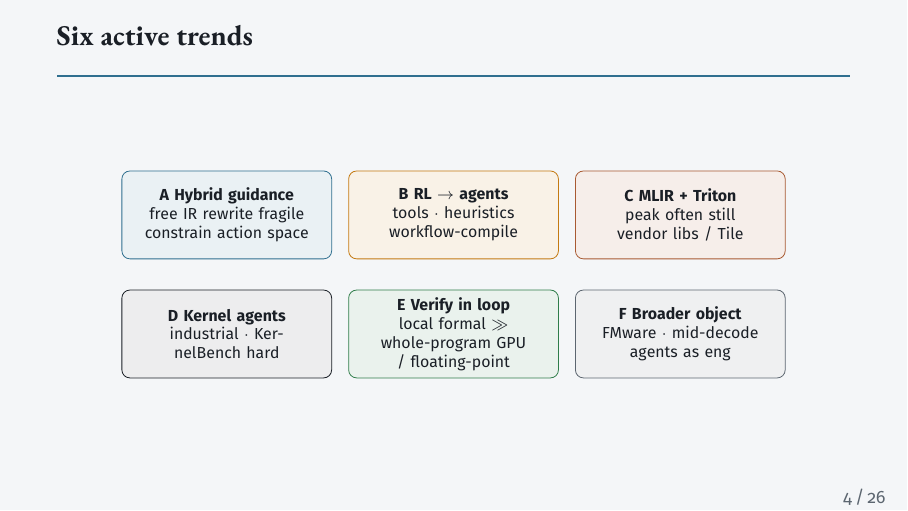
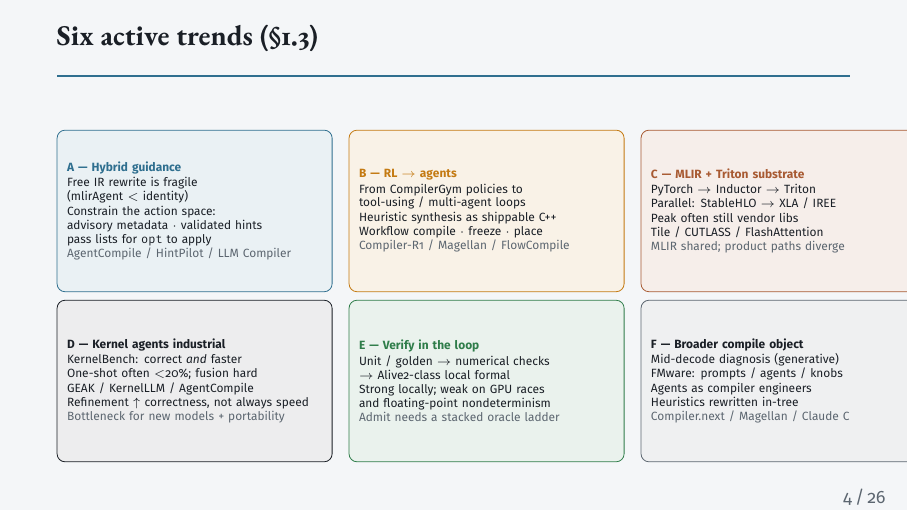
Before and after one commit to zackc6/ai-compiler-survey, LaTeX slides (publish/beamer/expert-briefing.tex): page 4 of 26. Compiled offline with pdfLaTeX.

Commit message:
Expand six active trends slide with §1.3 detail
Each trend card now carries concrete mechanisms and named systems
(AgentCompile/HintPilot, Magellan/FlowCompile, KernelBench/GEAK,
oracle ladder, FMware/Compiler.next) instead of one-line slogans.

Co-authored-by: zackc6 <zackc6@users.noreply.github.com>

```diff
--- a/publish/beamer/expert-briefing.tex
+++ b/publish/beamer/expert-briefing.tex
@@ -240,20 +240,57 @@
 
 % ============================================================
 % 4 Six trends
-\begin{frame}{Six active trends}
+\begin{frame}{Six active trends (\S1.3)}
 \begin{center}
+\vspace{-0.55em}
 \begin{tikzpicture}
-\node[trendSteel] at (-4.0,1.55) {\textbf{A Hybrid guidance}\par free IR rewrite fragile\par constrain action space};
-\node[trendAmber] at (0.0,1.55) {\textbf{B RL $\rightarrow$ agents}\par tools $\cdot$ heuristics\par workflow-compile};
-\node[trendEmber] at (4.0,1.55) {\textbf{C MLIR + Triton}\par peak often still\par vendor libs / Tile};
-\node[trendInk] at (-4.0,-0.55) {\textbf{D Kernel agents}\par industrial $\cdot$ KernelBench hard};
-\node[trendOk] at (0.0,-0.55) {\textbf{E Verify in loop}\par local formal $\gg$\par whole-program GPU / floating-point};
-\node[trendMute] at (4.0,-0.55) {\textbf{F Broader object}\par FMware $\cdot$ mid-decode\par agents as eng};
+\node[trendSteel] at (-5.15,1.35) {%
+  \textbf{\color{Steel}A --- Hybrid guidance}\par\vspace{0.12em}
+  Free IR rewrite is fragile\par
+  (mlirAgent $<$ identity)\par\vspace{0.08em}
+  Constrain the action space:\par
+  advisory metadata $\cdot$ validated hints\par
+  pass lists for \texttt{opt} to apply\par
+  {\color{Mute}AgentCompile / HintPilot / LLM Compiler}};
+\node[trendAmber] at (0,1.35) {%
+  \textbf{\color{Amber}B --- RL $\rightarrow$ agents}\par\vspace{0.12em}
+  From CompilerGym policies to\par
+  tool-using / multi-agent loops\par\vspace{0.08em}
+  Heuristic synthesis as shippable C++\par
+  Workflow compile $\cdot$ freeze $\cdot$ place\par
+  {\color{Mute}Compiler-R1 / Magellan / FlowCompile}};
+\node[trendEmber] at (5.15,1.35) {%
+  \textbf{\color{Ember}C --- MLIR + Triton substrate}\par\vspace{0.12em}
+  PyTorch $\rightarrow$ Inductor $\rightarrow$ Triton\par
+  Parallel: StableHLO $\rightarrow$ XLA / IREE\par\vspace{0.08em}
+  Peak often still vendor libs\par
+  Tile / CUTLASS / FlashAttention\par
+  {\color{Mute}MLIR shared; product paths diverge}};
+\node[trendInk] at (-5.15,-1.65) {%
+  \textbf{D --- Kernel agents industrial}\par\vspace{0.12em}
+  KernelBench: correct \emph{and} faster\par
+  One-shot often $<$20\%; fusion hard\par\vspace{0.08em}
+  GEAK / KernelLLM / AgentCompile\par
+  Refinement $\uparrow$ correctness, not always speed\par
+  {\color{Mute}Bottleneck for new models + portability}};
+\node[trendOk] at (0,-1.65) {%
+  \textbf{\color{Ok}E --- Verify in the loop}\par\vspace{0.12em}
+  Unit / golden $\rightarrow$ numerical checks\par
+  $\rightarrow$ Alive2-class local formal\par\vspace{0.08em}
+  Strong locally; weak on GPU races\par
+  and floating-point nondeterminism\par
+  {\color{Mute}Admit needs a stacked oracle ladder}};
+\node[trendMute] at (5.15,-1.65) {%
+  \textbf{F --- Broader compile object}\par\vspace{0.12em}
+  Mid-decode diagnosis (generative)\par
+  FMware: prompts / agents / knobs\par\vspace{0.08em}
+  Agents as compiler engineers\par
+  Heuristics rewritten in-tree\par
+  {\color{Mute}Compiler.next / Magellan / Claude C}};
 \end{tikzpicture}
 \end{center}
 \end{frame}
 
-% ============================================================
 % 5 Keep substrate / change control plane
 \begin{frame}{Keep substrate, change control plane}
 \begin{center}
```
Also changed, not shown: publish/beamer/transcripts/slide-04.md (+13 -8 lines), publish/beamer/transcripts/README.md, publish/out/next-gen-ai-compiler-expert-briefing.pdf, publish/beamer/expert-briefing.tex (12 more changed lines).
